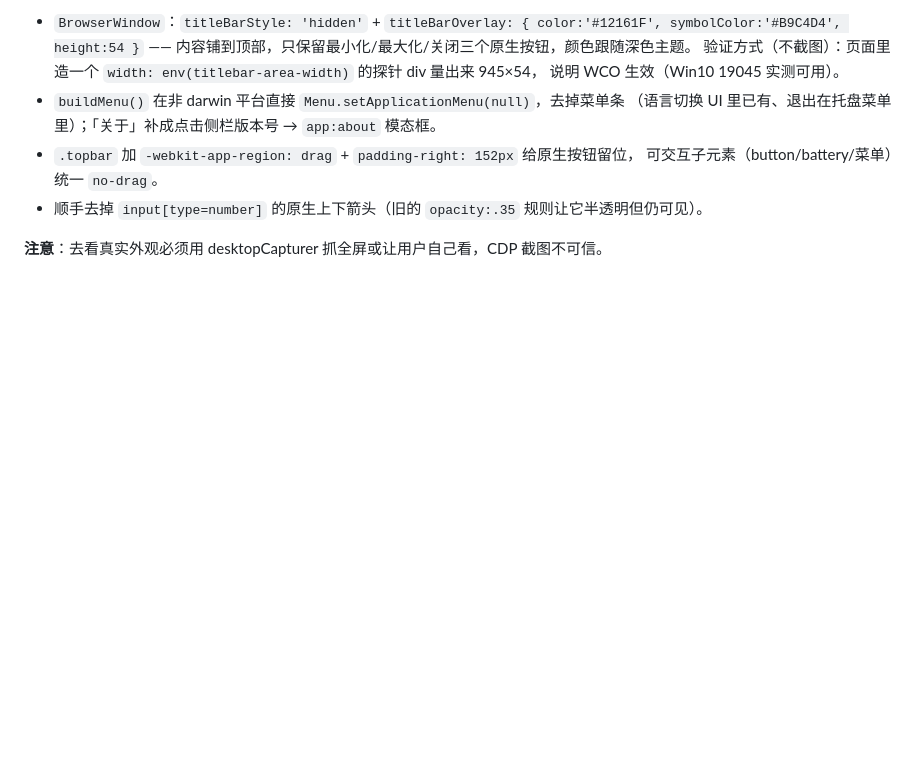
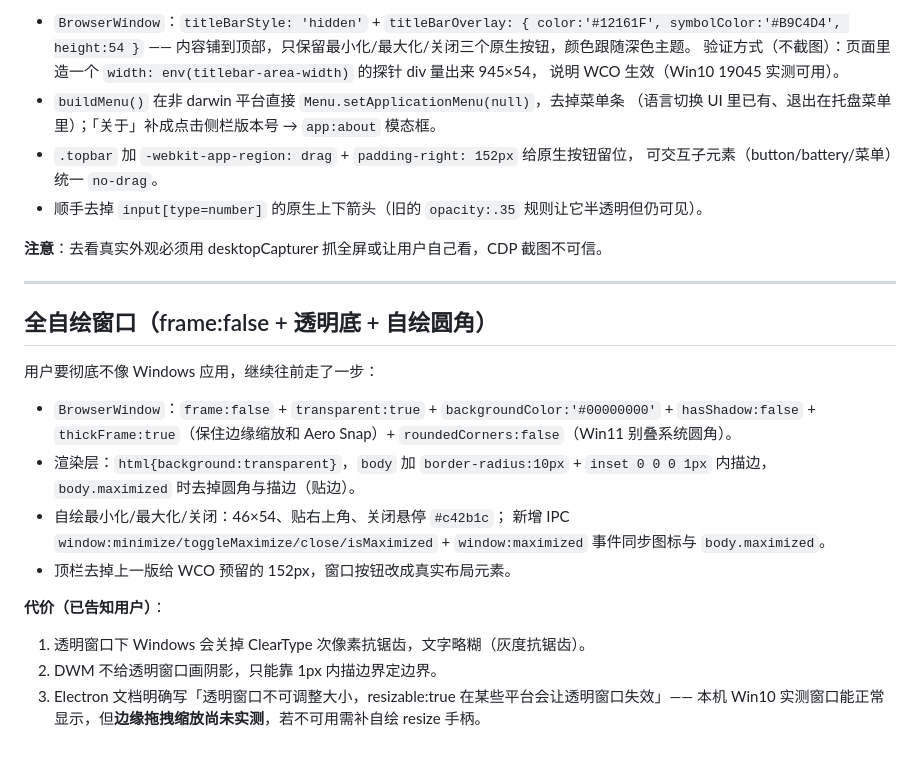
Before and after one commit to HeHaoren/incott-mouse-app, a Markdown page: .workbuddy/memory/2026-11-13.md, the part around the change. GitHub-like rendering; blank space fills up the shorter version.

Commit message:
docs(memory): 记录全自绘窗口的实现与三项代价

```diff
--- a/.workbuddy/memory/2026-11-13.md
+++ b/.workbuddy/memory/2026-11-13.md
@@ -100,3 +100,22 @@
 - 顺手去掉 `input[type=number]` 的原生上下箭头（旧的 `opacity:.35` 规则让它半透明但仍可见）。
 
 **注意**：去看真实外观必须用 desktopCapturer 抓全屏或让用户自己看，CDP 截图不可信。
+
+---
+
+## 全自绘窗口（frame:false + 透明底 + 自绘圆角）
+
+用户要彻底不像 Windows 应用，继续往前走了一步：
+- `BrowserWindow`：`frame:false` + `transparent:true` + `backgroundColor:'#00000000'` +
+  `hasShadow:false` + `thickFrame:true`（保住边缘缩放和 Aero Snap）+ `roundedCorners:false`（Win11 别叠系统圆角）。
+- 渲染层：`html{background:transparent}`，`body` 加 `border-radius:10px` + `inset 0 0 0 1px` 内描边，
+  `body.maximized` 时去掉圆角与描边（贴边）。
+- 自绘最小化/最大化/关闭：46×54、贴右上角、关闭悬停 `#c42b1c`；
+  新增 IPC `window:minimize/toggleMaximize/close/isMaximized` + `window:maximized` 事件同步图标与 `body.maximized`。
+- 顶栏去掉上一版给 WCO 预留的 152px，窗口按钮改成真实布局元素。
+
+**代价（已告知用户）**：
+1. 透明窗口下 Windows 会关掉 ClearType 次像素抗锯齿，文字略糊（灰度抗锯齿）。
+2. DWM 不给透明窗口画阴影，只能靠 1px 内描边界定边界。
+3. Electron 文档明确写「透明窗口不可调整大小，resizable:true 在某些平台会让透明窗口失效」——
+   本机 Win10 实测窗口能正常显示，但**边缘拖拽缩放尚未实测**，若不可用需补自绘 resize 手柄。
```
